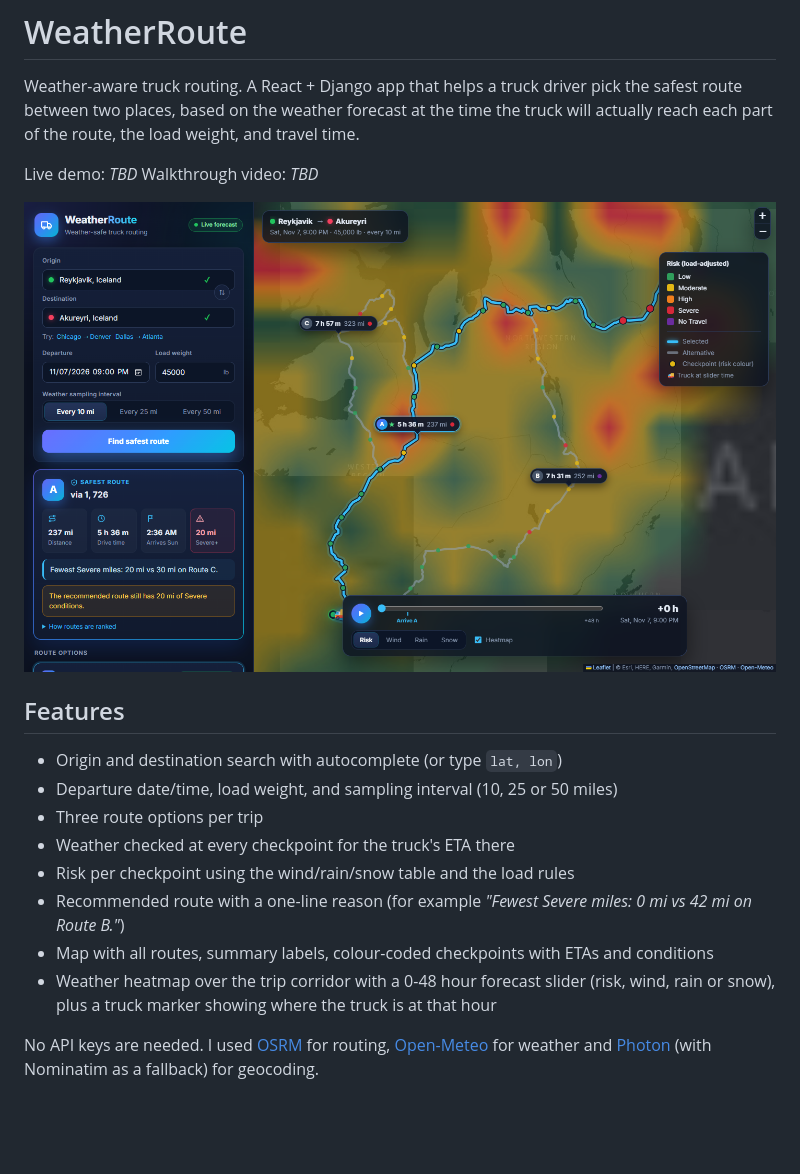
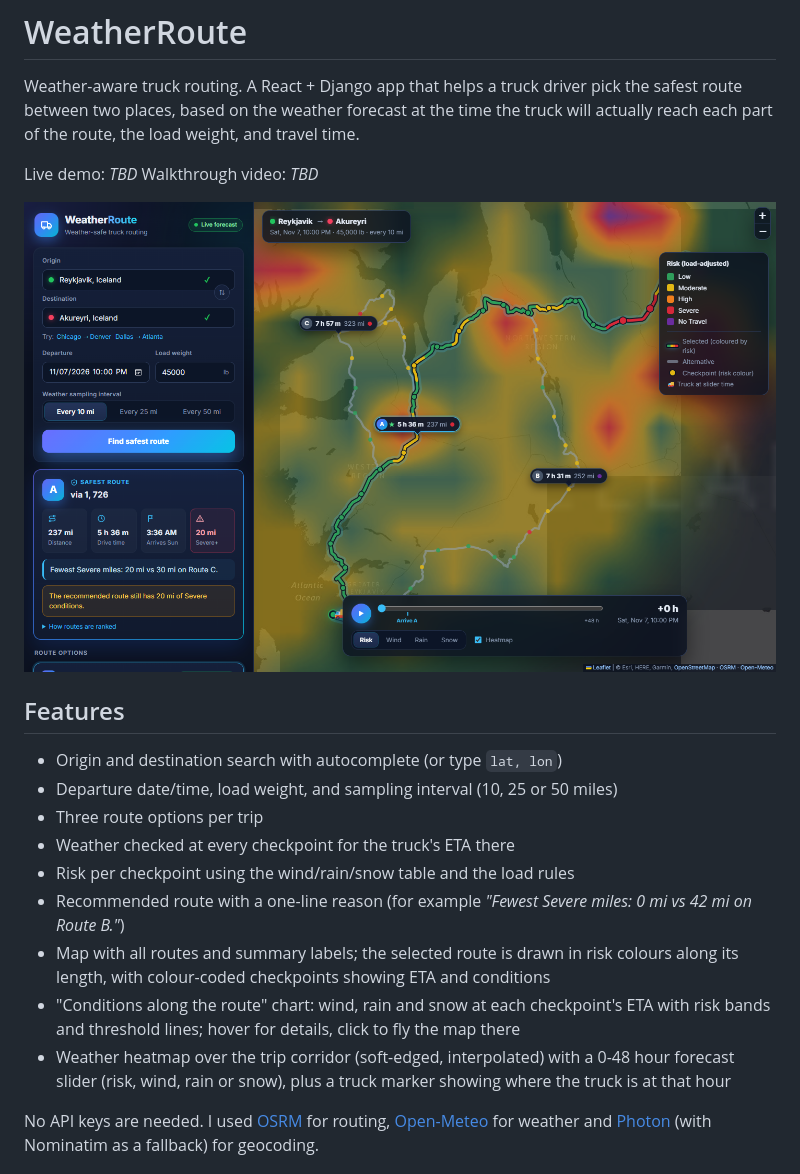
Before and after one commit to iamhassan890/WeatherRoute, a Markdown page: README.md, the part around the change. Rendered like a GitHub page; pictures changed too: docs/screenshot.png; blank space fills up the shorter version.

Commit message:
Risk-coloured route line, conditions chart and soft-edged heatmap

```diff
--- a/README.md
+++ b/README.md
@@ -15,8 +15,9 @@ Walkthrough video: _TBD_
 - Weather checked at every checkpoint for the truck's ETA there
 - Risk per checkpoint using the wind/rain/snow table and the load rules
 - Recommended route with a one-line reason (for example _"Fewest Severe miles: 0 mi vs 42 mi on Route B."_)
-- Map with all routes, summary labels, colour-coded checkpoints with ETAs and conditions
-- Weather heatmap over the trip corridor with a 0-48 hour forecast slider (risk, wind, rain or snow), plus a truck marker showing where the truck is at that hour
+- Map with all routes and summary labels; the selected route is drawn in risk colours along its length, with colour-coded checkpoints showing ETA and conditions
+- "Conditions along the route" chart: wind, rain and snow at each checkpoint's ETA with risk bands and threshold lines; hover for details, click to fly the map there
+- Weather heatmap over the trip corridor (soft-edged, interpolated) with a 0-48 hour forecast slider (risk, wind, rain or snow), plus a truck marker showing where the truck is at that hour
 
 No API keys are needed. I used [OSRM](https://project-osrm.org/) for routing, [Open-Meteo](https://open-meteo.com/) for weather and [Photon](https://photon.komoot.io/) (with Nominatim as a fallback) for geocoding.
 
```
Also changed, not shown: 8 other files.
